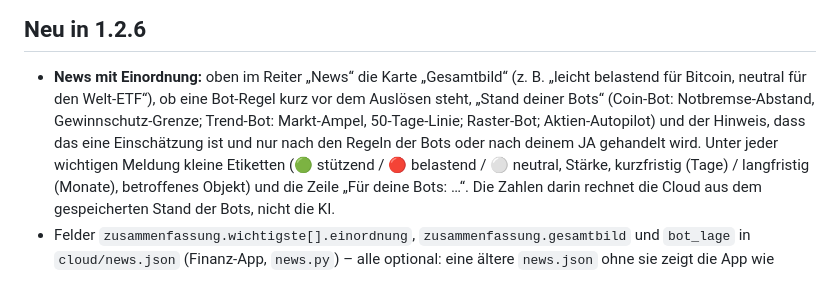
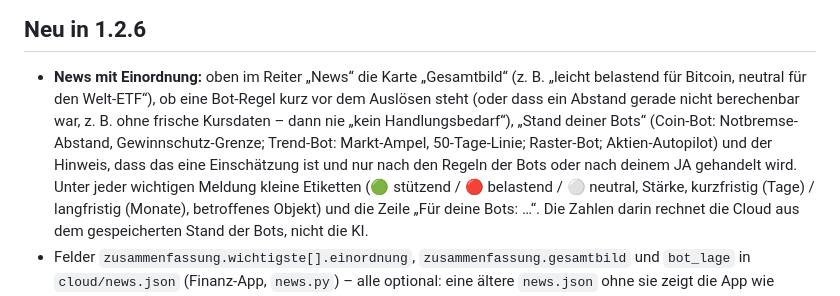
Before and after one commit to Athokawe/finanzen-handy, a Markdown page: README.md, the part around the change. GitHub-like rendering.

Commit message:
README 1.2.6: keine Entwarnung ohne frische Kursdaten
Co-Authored-By: Claude Opus 5.5 <noreply@anthropic.com>

```diff
--- a/README.md
+++ b/README.md
@@ -7,9 +7,9 @@ Aktien-Autopilot und Nachrichten auf einen Blick, mit Statistik-Diagrammen – p
 ## Neu in 1.2.6
 
 * **News mit Einordnung:** oben im Reiter „News“ die Karte „Gesamtbild“ (z. B. „leicht belastend für Bitcoin, neutral für den
-  Welt-ETF“), ob eine Bot-Regel kurz vor dem Auslösen steht, „Stand deiner Bots“ (Coin-Bot: Notbremse-Abstand,
-  Gewinnschutz-Grenze; Trend-Bot: Markt-Ampel, 50-Tage-Linie; Raster-Bot; Aktien-Autopilot) und der Hinweis, dass das eine
-  Einschätzung ist und nur nach den Regeln der Bots oder nach deinem JA gehandelt wird. Unter jeder wichtigen Meldung kleine
+  Welt-ETF“), ob eine Bot-Regel kurz vor dem Auslösen steht (oder dass ein Abstand gerade nicht berechenbar war, z. B. ohne
+  frische Kursdaten – dann nie „kein Handlungsbedarf“), „Stand deiner Bots“ (Coin-Bot: Notbremse-Abstand, Gewinnschutz-Grenze;
+  Trend-Bot: Markt-Ampel, 50-Tage-Linie; Raster-Bot; Aktien-Autopilot) und der Hinweis, dass das eine Einschätzung ist und nur nach den Regeln der Bots oder nach deinem JA gehandelt wird. Unter jeder wichtigen Meldung kleine
   Etiketten (🟢 stützend / 🔴 belastend / ⚪ neutral, Stärke, kurzfristig (Tage) / langfristig (Monate), betroffenes Objekt) und
   die Zeile „Für deine Bots: …“. Die Zahlen darin rechnet die Cloud aus dem gespeicherten Stand der Bots, nicht die KI.
 * Felder `zusammenfassung.wichtigste[].einordnung`, `zusammenfassung.gesamtbild` und `bot_lage` in `cloud/news.json` (Finanz-App,
```
